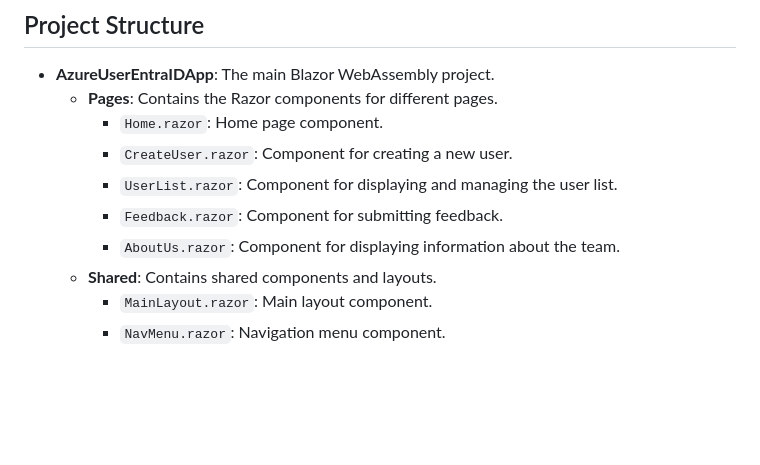
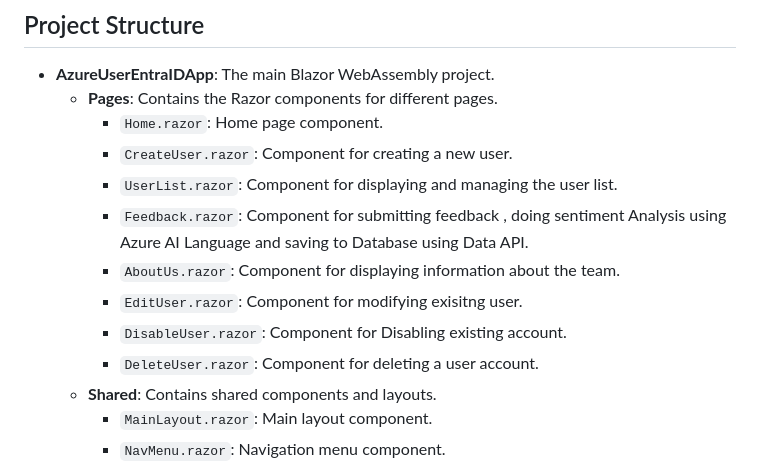
Before and after one commit to shreyasrastogi/AzureUserEntraIDApp, a Markdown page: README.md, the part around the change. GitHub-like rendering; blank space fills up the shorter version.

```diff
--- a/README.md
+++ b/README.md
@@ -50,8 +50,11 @@ dotnet test
     - `Home.razor`: Home page component.
     - `CreateUser.razor`: Component for creating a new user.
     - `UserList.razor`: Component for displaying and managing the user list.
-    - `Feedback.razor`: Component for submitting feedback.
+    - `Feedback.razor`: Component for submitting feedback , doing sentiment Analysis using Azure AI Language and saving to Database using Data API.
     - `AboutUs.razor`: Component for displaying information about the team.
+    - `EditUser.razor`: Component for modifying exisitng user.
+    - `DisableUser.razor`: Component for Disabling existing account.
+    - `DeleteUser.razor`: Component for deleting a user account.
   - **Shared**: Contains shared components and layouts.
     - `MainLayout.razor`: Main layout component.
     - `NavMenu.razor`: Navigation menu component.
```
